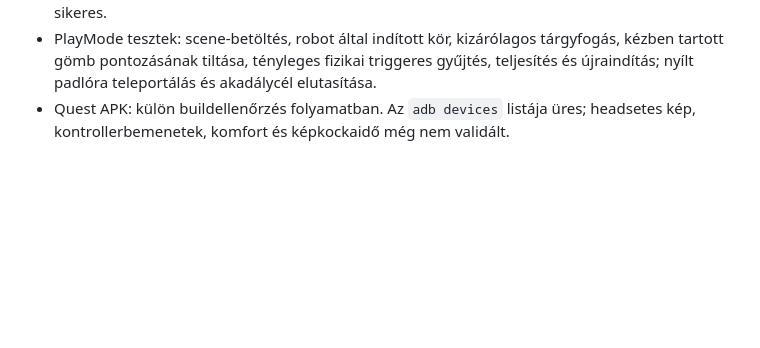
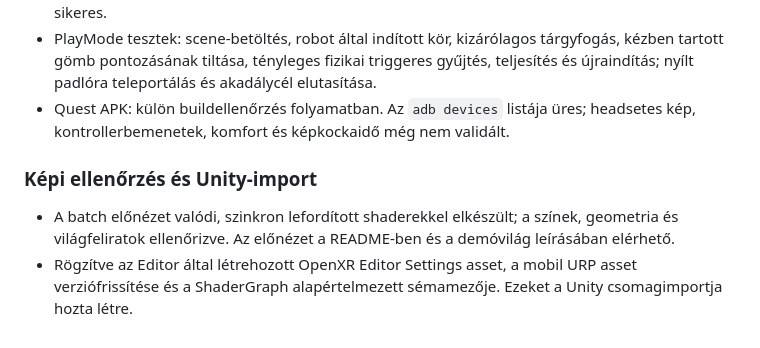
Before and after one commit to lepeter-solutions/hunjam2026, a Markdown page: Docs/CHANGELOG.md, the part around the change. Rendered like a GitHub page; blank space fills up the shorter version.

Commit message:
docs: record visual verification and imported Unity settings

```diff
--- a/Docs/CHANGELOG.md
+++ b/Docs/CHANGELOG.md
@@ -7,3 +7,7 @@
 - Ellenőrzés Unity 6000.3.28f1 alatt, elkülönített projektmásolatban: C# fordítás sikeres; DemoWorld scriptreferenciái és három gömbje rendben; 3/3 EditMode és 2/2 PlayMode teszt sikeres.
 - PlayMode tesztek: scene-betöltés, robot által indított kör, kizárólagos tárgyfogás, kézben tartott gömb pontozásának tiltása, tényleges fizikai triggeres gyűjtés, teljesítés és újraindítás; nyílt padlóra teleportálás és akadálycél elutasítása.
 - Quest APK: külön buildellenőrzés folyamatban. Az `adb devices` listája üres; headsetes kép, kontrollerbemenetek, komfort és képkockaidő még nem validált.
+
+### Képi ellenőrzés és Unity-import
+- A batch előnézet valódi, szinkron lefordított shaderekkel elkészült; a színek, geometria és világfeliratok ellenőrizve. Az előnézet a README-ben és a demóvilág leírásában elérhető.
+- Rögzítve az Editor által létrehozott OpenXR Editor Settings asset, a mobil URP asset verziófrissítése és a ShaderGraph alapértelmezett sémamezője. Ezeket a Unity csomagimportja hozta létre.
```
Also changed, not shown: Docs/Mechanics/DEMO_WORLD.md (+2 -0 lines), README.md (+2 -0 lines), Docs/Images/DemoWorld.png (added), 4 other files.
